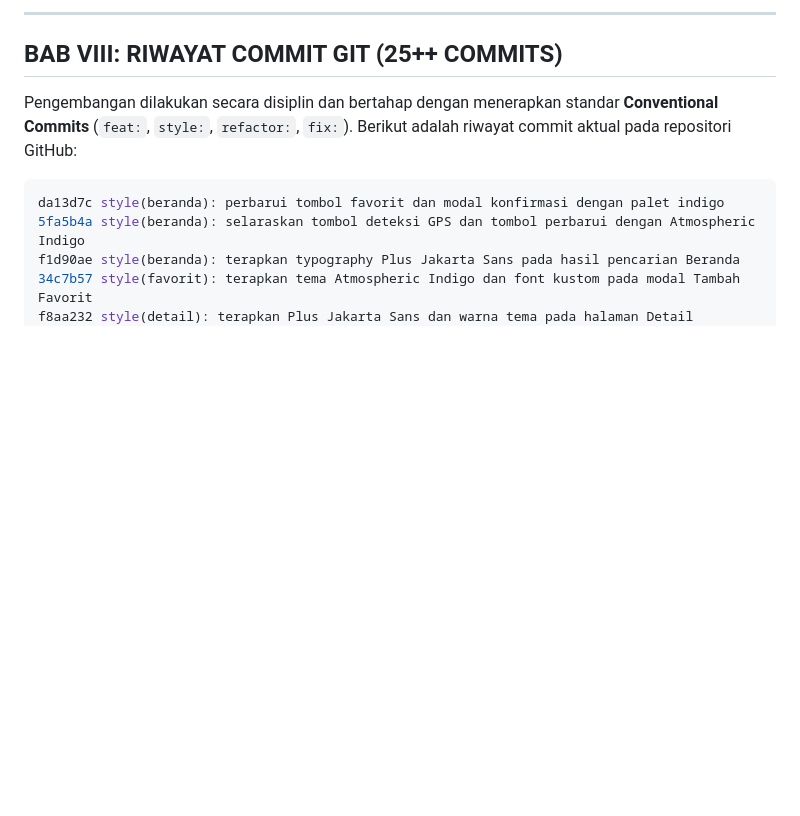
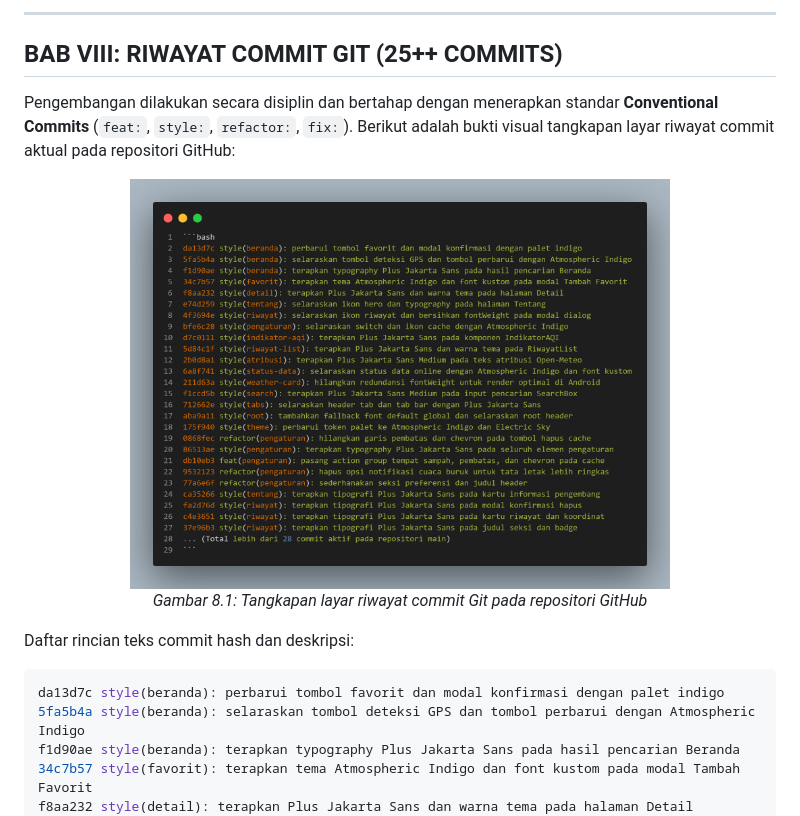
Before and after one commit to G-than12/orientasi-jelajah-aman, a Markdown page: LAPORAN_UTS_PBP_GATHAN_HILABI.md, the part around the change. Rendered like a GitHub page; pictures changed too: docs/screenshots/BAB VII COMMIT.png (added); blank space fills up the shorter version.

Commit message:
docs: tambahkan tangkapan layar BAB VIII commit git dan perbarui laporan PDF

````diff
--- a/LAPORAN_UTS_PBP_GATHAN_HILABI.md
+++ b/LAPORAN_UTS_PBP_GATHAN_HILABI.md
@@ -1111,7 +1111,17 @@ $ npx tsc --noEmit
 
 ## BAB VIII: RIWAYAT COMMIT GIT (25++ COMMITS)
 
-Pengembangan dilakukan secara disiplin dan bertahap dengan menerapkan standar **Conventional Commits** (`feat:`, `style:`, `refactor:`, `fix:`). Berikut adalah riwayat commit aktual pada repositori GitHub:
+Pengembangan dilakukan secara disiplin dan bertahap dengan menerapkan standar **Conventional Commits** (`feat:`, `style:`, `refactor:`, `fix:`). Berikut adalah bukti visual tangkapan layar riwayat commit aktual pada repositori GitHub:
+
+<div align="center">
+
+<img src="./docs/screenshots/BAB VII COMMIT.png" class="code-screenshot" width="540" alt="Tangkapan Layar Riwayat Commit Git" />
+
+*Gambar 8.1: Tangkapan layar riwayat commit Git pada repositori GitHub*
+
+</div>
+
+Daftar rincian teks commit hash dan deskripsi:
 
 ```bash
 da13d7c style(beranda): perbarui tombol favorit dan modal konfirmasi dengan palet indigo
````
Also changed, not shown: 2 other files.
